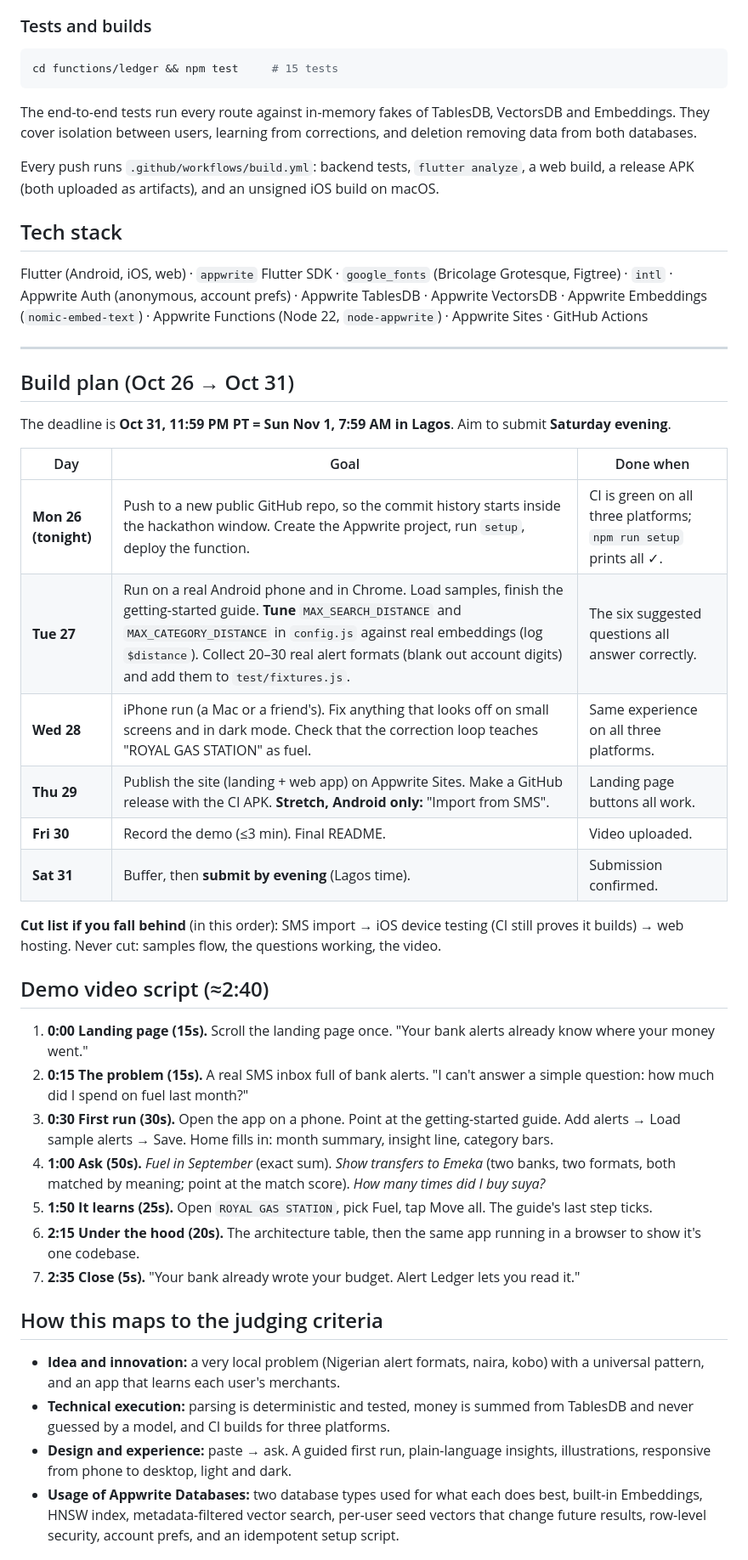
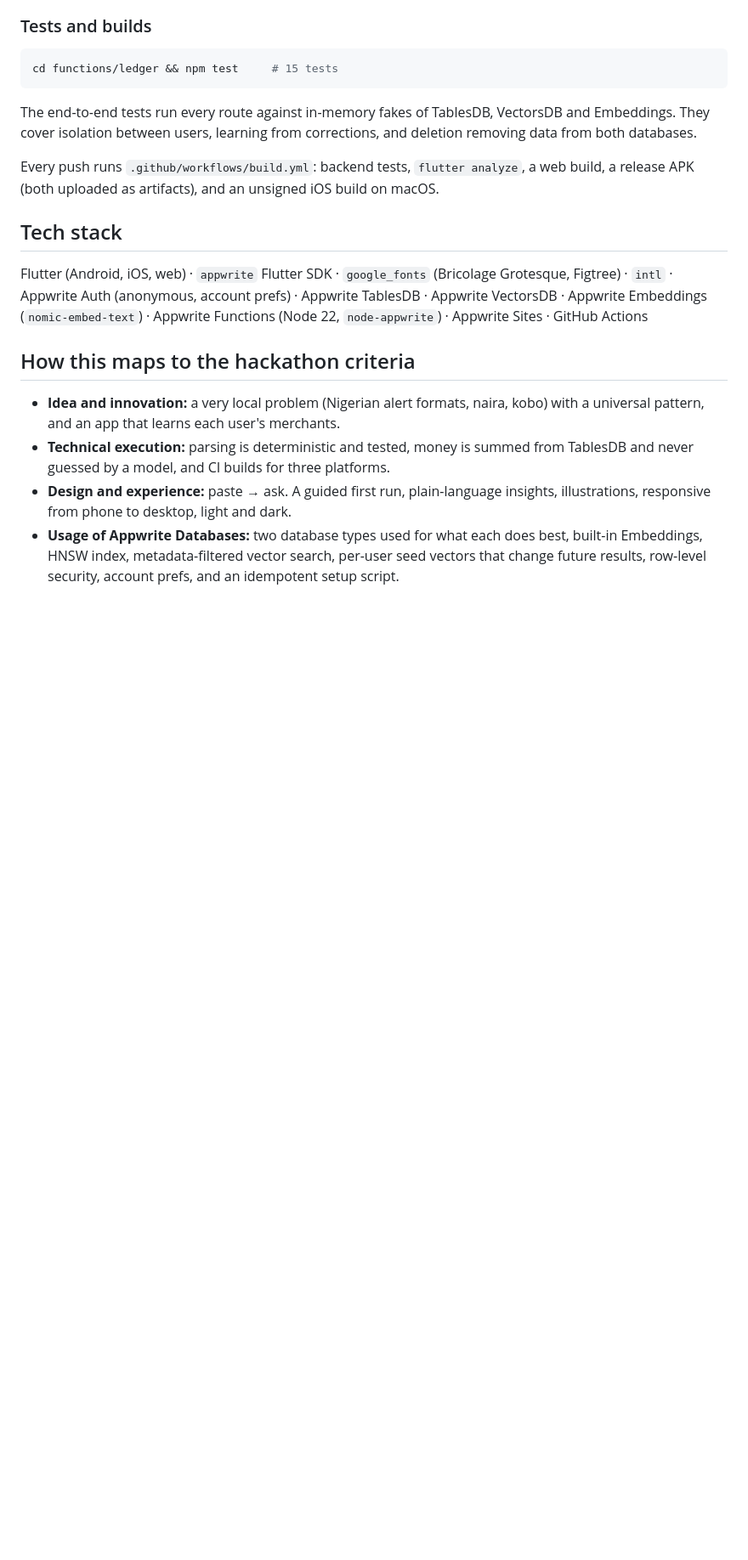
Before and after one commit to Gideonjon/alert_ledger, a Markdown page: README.md, the part around one of its changes. Shown at 85% size. GitHub-like rendering; blank space fills up the shorter version.

Commit message:
docs: update README to reflect hackathon criteria and remove outdated build plan

```diff
--- a/README.md
+++ b/README.md
@@ -127,34 +127,10 @@ Every push runs `.github/workflows/build.yml`: backend tests, `flutter analyze`,
 
 Flutter (Android, iOS, web) · `appwrite` Flutter SDK · `google_fonts` (Bricolage Grotesque, Figtree) · `intl` · Appwrite Auth (anonymous, account prefs) · Appwrite TablesDB · Appwrite VectorsDB · Appwrite Embeddings (`nomic-embed-text`) · Appwrite Functions (Node 22, `node-appwrite`) · Appwrite Sites · GitHub Actions
 
----
 
-## Build plan (Oct 26 → Oct 31)
 
-The deadline is **Oct 31, 11:59 PM PT = Sun Nov 1, 7:59 AM in Lagos**. Aim to submit **Saturday evening**.
 
-| Day | Goal | Done when |
-|---|---|---|
-| **Mon 26 (tonight)** | Push to a new public GitHub repo, so the commit history starts inside the hackathon window. Create the Appwrite project, run `setup`, deploy the function. | CI is green on all three platforms; `npm run setup` prints all ✓. |
-| **Tue 27** | Run on a real Android phone and in Chrome. Load samples, finish the getting-started guide. **Tune** `MAX_SEARCH_DISTANCE` and `MAX_CATEGORY_DISTANCE` in `config.js` against real embeddings (log `$distance`). Collect 20–30 real alert formats (blank out account digits) and add them to `test/fixtures.js`. | The six suggested questions all answer correctly. |
-| **Wed 28** | iPhone run (a Mac or a friend's). Fix anything that looks off on small screens and in dark mode. Check that the correction loop teaches "ROYAL GAS STATION" as fuel. | Same experience on all three platforms. |
-| **Thu 29** | Publish the site (landing + web app) on Appwrite Sites. Make a GitHub release with the CI APK. **Stretch, Android only:** "Import from SMS". | Landing page buttons all work. |
-| **Fri 30** | Record the demo (≤3 min). Final README. | Video uploaded. |
-| **Sat 31** | Buffer, then **submit by evening** (Lagos time). | Submission confirmed. |
-
-**Cut list if you fall behind** (in this order): SMS import → iOS device testing (CI still proves it builds) → web hosting. Never cut: samples flow, the questions working, the video.
-
-## Demo video script (≈2:40)
-
-1. **0:00 Landing page (15s).** Scroll the landing page once. "Your bank alerts already know where your money went."
-2. **0:15 The problem (15s).** A real SMS inbox full of bank alerts. "I can't answer a simple question: how much did I spend on fuel last month?"
-3. **0:30 First run (30s).** Open the app on a phone. Point at the getting-started guide. Add alerts → Load sample alerts → Save. Home fills in: month summary, insight line, category bars.
-4. **1:00 Ask (50s).** *Fuel in September* (exact sum). *Show transfers to Emeka* (two banks, two formats, both matched by meaning; point at the match score). *How many times did I buy suya?*
-5. **1:50 It learns (25s).** Open `ROYAL GAS STATION`, pick Fuel, tap Move all. The guide's last step ticks.
-6. **2:15 Under the hood (20s).** The architecture table, then the same app running in a browser to show it's one codebase.
-7. **2:35 Close (5s).** "Your bank already wrote your budget. Alert Ledger lets you read it."
-
-## How this maps to the judging criteria
+## How this maps to the hackathon criteria
 
 - **Idea and innovation:** a very local problem (Nigerian alert formats, naira, kobo) with a universal pattern, and an app that learns each user's merchants.
 - **Technical execution:** parsing is deterministic and tested, money is summed from TablesDB and never guessed by a model, and CI builds for three platforms.
```
Also changed, not shown: other parts of README.md (+0 -8 lines).
